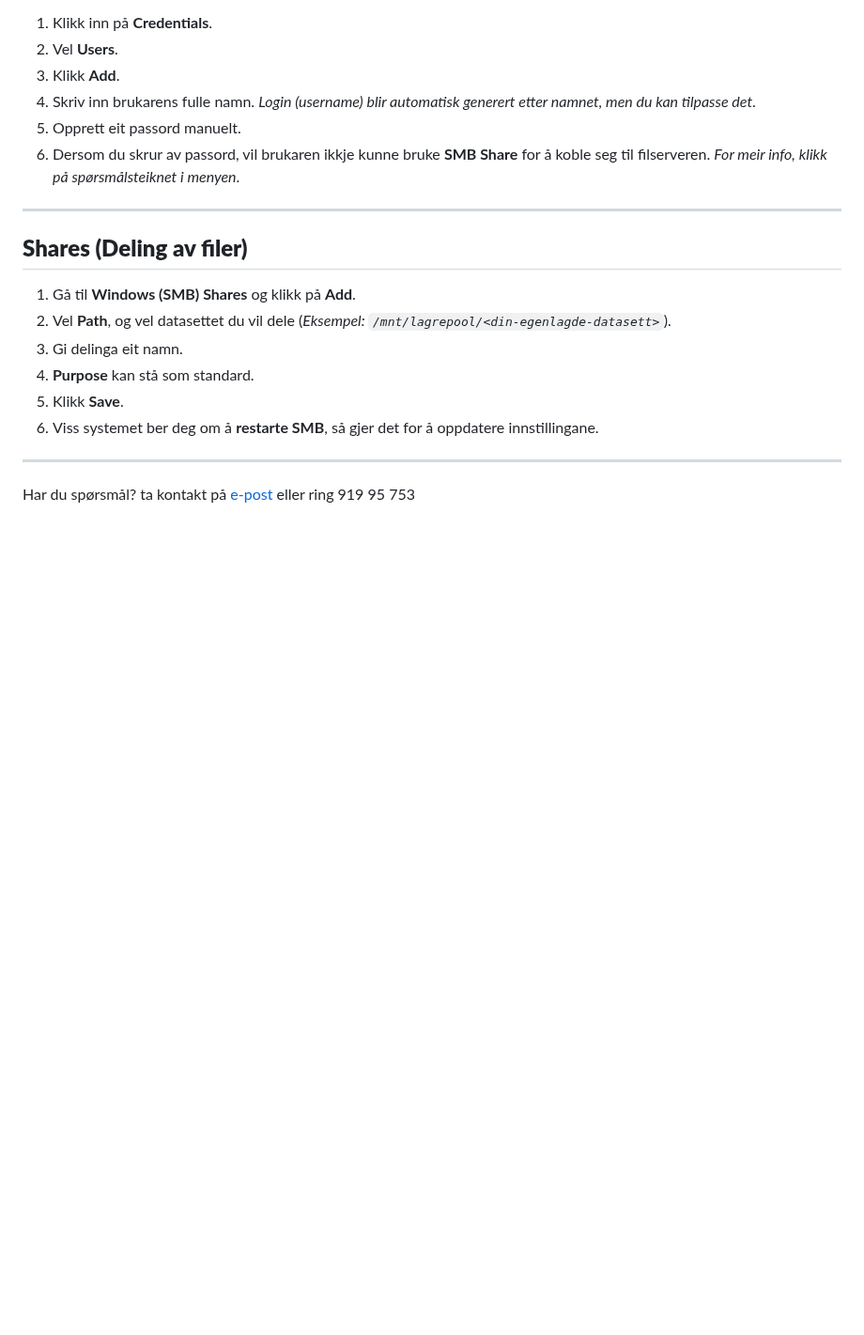
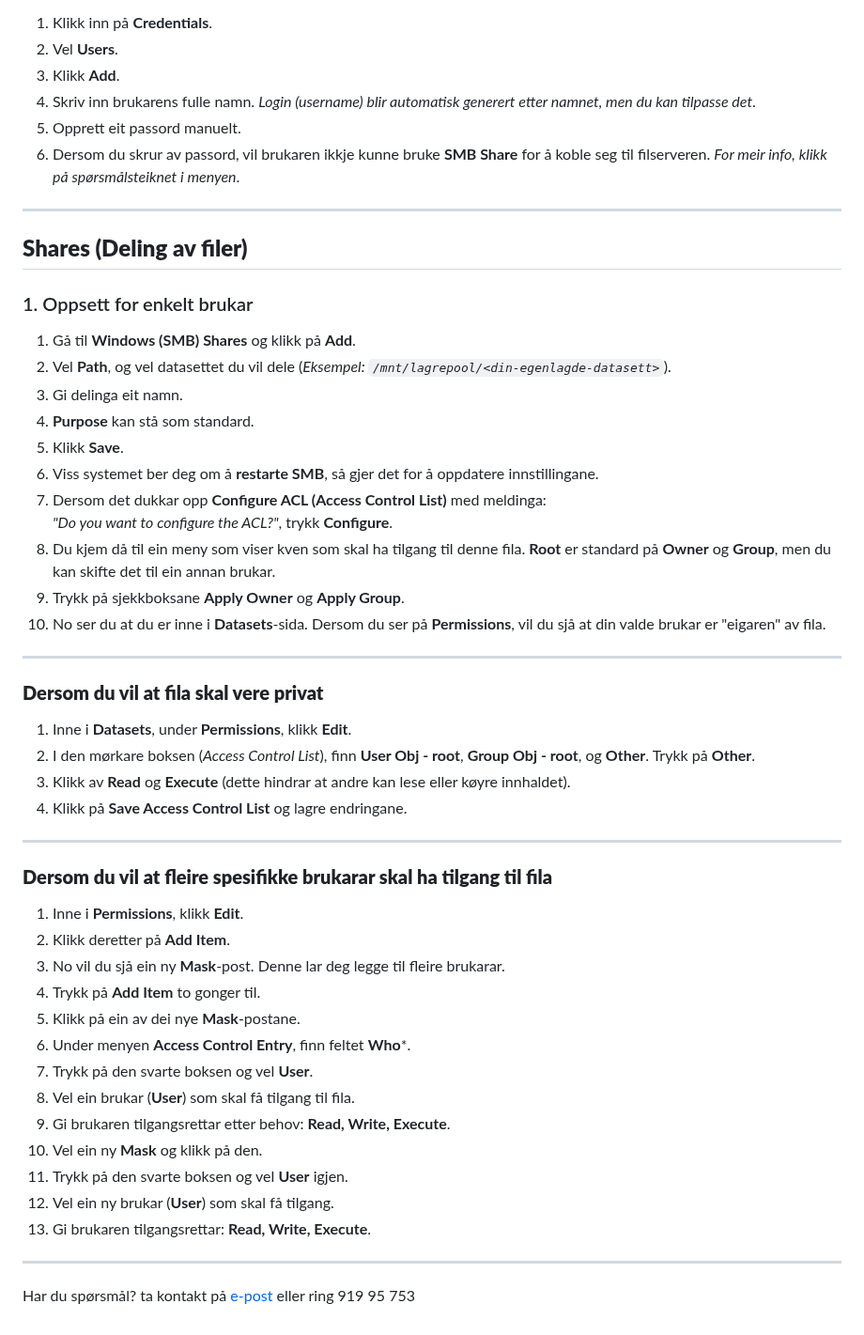
Before and after one commit to Nickeike/Pr-veeksamen, a Markdown page: oppsett TrueNAS.md, the part around one of its changes. Shown at 94% size. GitHub-like rendering; blank space fills up the shorter version.

```diff
--- a/oppsett TrueNAS.md
+++ b/oppsett TrueNAS.md
@@ -129,13 +129,44 @@ Dersom du berre treng **fildeling**, er det lurt å sette opp **S.M.A.R.T.-testa
 ---
 
 ## **Shares (Deling av filer)**
+
+### 1. Oppsett for enkelt brukar
 1. Gå til **Windows (SMB) Shares** og klikk på **Add**.
 2. Vel **Path**, og vel datasettet du vil dele (*Eksempel: `/mnt/lagrepool/<din-egenlagde-datasett>`*).
 3. Gi delinga eit namn.
 4. **Purpose** kan stå som standard.
 5. Klikk **Save**.
 6. Viss systemet ber deg om å **restarte SMB**, så gjer det for å oppdatere innstillingane.
+7. Dersom det dukkar opp **Configure ACL (Access Control List)** med meldinga:
+   *"Do you want to configure the ACL?"*, trykk **Configure**.
+8. Du kjem då til ein meny som viser kven som skal ha tilgang til denne fila. **Root** er standard på **Owner** og **Group**, men du kan skifte det til ein annan brukar.
+9. Trykk på sjekkboksane **Apply Owner** og **Apply Group**.
+10. No ser du at du er inne i **Datasets**-sida. Dersom du ser på **Permissions**, vil du sjå at din valde brukar er "eigaren" av fila.
 
 ---
 
+### **Dersom du vil at fila skal vere privat**
+1. Inne i **Datasets**, under **Permissions**, klikk **Edit**.
+2. I den mørkare boksen (*Access Control List*), finn **User Obj - root**, **Group Obj - root**, og **Other**. Trykk på **Other**.
+3. Klikk av **Read** og **Execute** (dette hindrar at andre kan lese eller køyre innhaldet).
+4. Klikk på **Save Access Control List** og lagre endringane.
+
+---
+
+### **Dersom du vil at fleire spesifikke brukarar skal ha tilgang til fila**
+1. Inne i **Permissions**, klikk **Edit**.
+2. Klikk deretter på **Add Item**.
+3. No vil du sjå ein ny **Mask**-post. Denne lar deg legge til fleire brukarar.
+4. Trykk på **Add Item** to gonger til.
+5. Klikk på ein av dei nye **Mask**-postane.
+6. Under menyen **Access Control Entry**, finn feltet **Who***.
+7. Trykk på den svarte boksen og vel **User**.
+8. Vel ein brukar (**User**) som skal få tilgang til fila.
+9. Gi brukaren tilgangsrettar etter behov: **Read, Write, Execute**.
+10. Vel ein ny **Mask** og klikk på den.
+11. Trykk på den svarte boksen og vel **User** igjen.
+12. Vel ein ny brukar (**User**) som skal få tilgang.
+13. Gi brukaren tilgangsrettar: **Read, Write, Execute**.
+---
+
 Har du spørsmål? ta kontakt på [e-post](mailto:nickeike@outlook.com) eller ring 919 95 753
```
Also changed, not shown: other parts of oppsett TrueNAS.md (+2 -2 lines).
